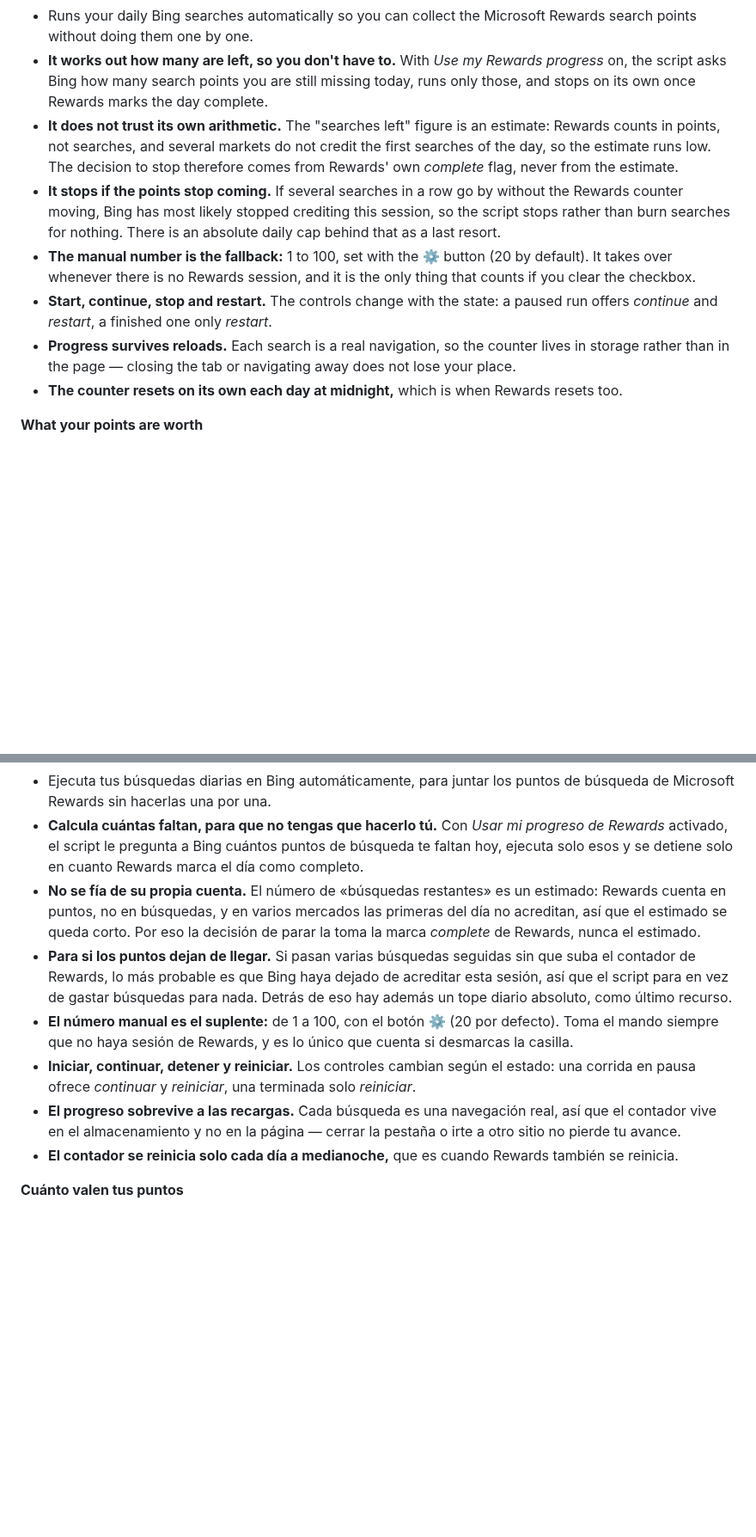
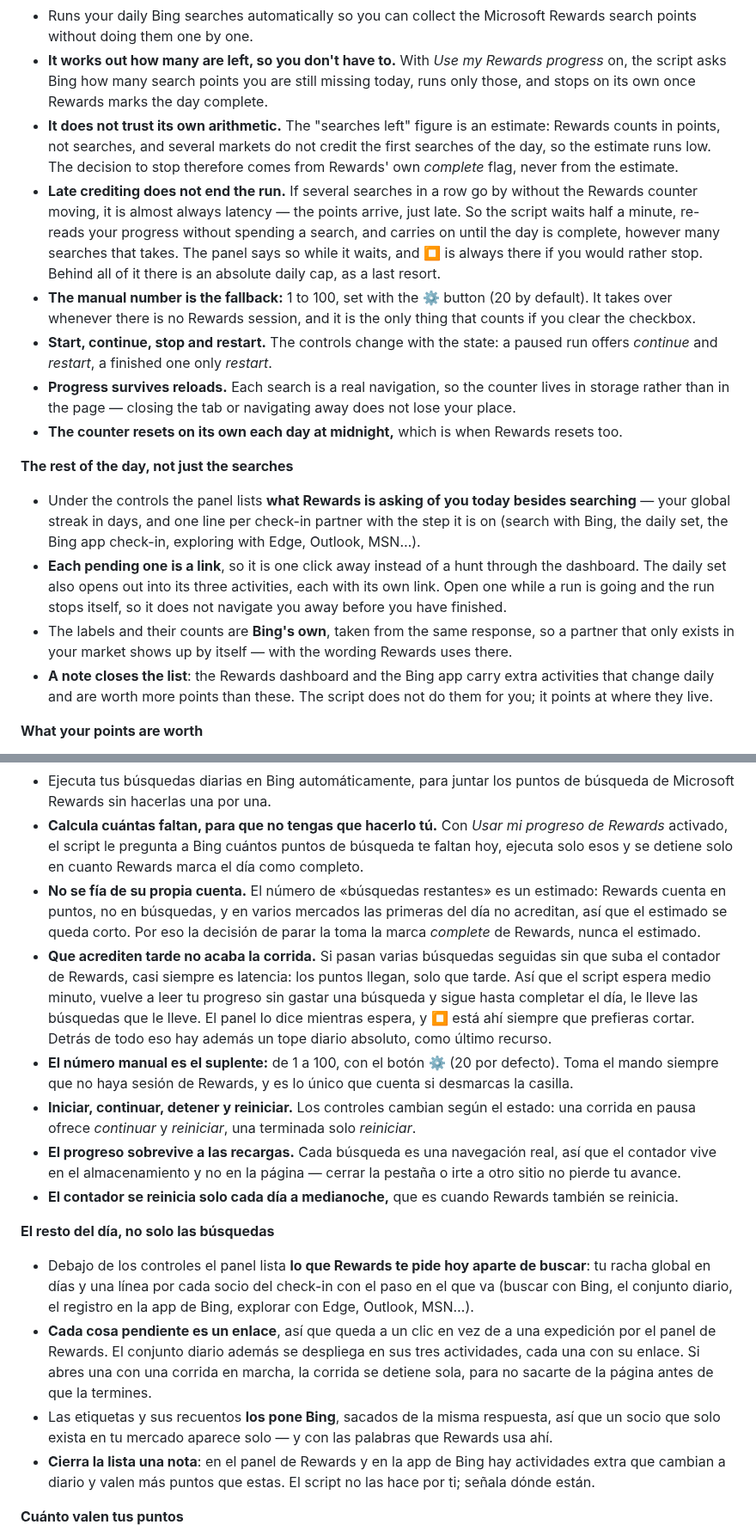
Before and after one commit to g31w0fw0rld/bing-rewards-auto-search, a Markdown page: README.md, 2 parts joined by grey strips. Shown at 86% size. Rendered like a GitHub page; blank space fills up the shorter version.

```diff
--- a/README.md
+++ b/README.md
@@ -25,11 +25,17 @@ Tampermonkey userscript that automates daily Bing searches to collect Microsoft
 - Runs your daily Bing searches automatically so you can collect the Microsoft Rewards search points without doing them one by one.
 - **It works out how many are left, so you don't have to.** With *Use my Rewards progress* on, the script asks Bing how many search points you are still missing today, runs only those, and stops on its own once Rewards marks the day complete.
 - **It does not trust its own arithmetic.** The "searches left" figure is an estimate: Rewards counts in points, not searches, and several markets do not credit the first searches of the day, so the estimate runs low. The decision to stop therefore comes from Rewards' own *complete* flag, never from the estimate.
-- **It stops if the points stop coming.** If several searches in a row go by without the Rewards counter moving, Bing has most likely stopped crediting this session, so the script stops rather than burn searches for nothing. There is an absolute daily cap behind that as a last resort.
+- **Late crediting does not end the run.** If several searches in a row go by without the Rewards counter moving, it is almost always latency — the points arrive, just late. So the script waits half a minute, re-reads your progress without spending a search, and carries on until the day is complete, however many searches that takes. The panel says so while it waits, and ⏹ is always there if you would rather stop. Behind all of it there is an absolute daily cap, as a last resort.
 - **The manual number is the fallback:** 1 to 100, set with the ⚙ button (20 by default). It takes over whenever there is no Rewards session, and it is the only thing that counts if you clear the checkbox.
 - **Start, continue, stop and restart.** The controls change with the state: a paused run offers *continue* and *restart*, a finished one only *restart*.
 - **Progress survives reloads.** Each search is a real navigation, so the counter lives in storage rather than in the page — closing the tab or navigating away does not lose your place.
 - **The counter resets on its own each day at midnight,** which is when Rewards resets too.
+
+**The rest of the day, not just the searches**
+- Under the controls the panel lists **what Rewards is asking of you today besides searching** — your global streak in days, and one line per check-in partner with the step it is on (search with Bing, the daily set, the Bing app check-in, exploring with Edge, Outlook, MSN…).
+- **Each pending one is a link**, so it is one click away instead of a hunt through the dashboard. The daily set also opens out into its three activities, each with its own link. Open one while a run is going and the run stops itself, so it does not navigate you away before you have finished.
+- The labels and their counts are **Bing's own**, taken from the same response, so a partner that only exists in your market shows up by itself — with the wording Rewards uses there.
+- **A note closes the list**: the Rewards dashboard and the Bing app carry extra activities that change daily and are worth more points than these. The script does not do them for you; it points at where they live.
 
 **What your points are worth**
 - The panel shows your Rewards balance, what it converts to in Xbox / Microsoft Store credit, and the cheapest Xbox card together with how many points you still need for it.
@@ -67,11 +73,17 @@ Tampermonkey userscript that automates daily Bing searches to collect Microsoft
 - Ejecuta tus búsquedas diarias en Bing automáticamente, para juntar los puntos de búsqueda de Microsoft Rewards sin hacerlas una por una.
 - **Calcula cuántas faltan, para que no tengas que hacerlo tú.** Con *Usar mi progreso de Rewards* activado, el script le pregunta a Bing cuántos puntos de búsqueda te faltan hoy, ejecuta solo esos y se detiene solo en cuanto Rewards marca el día como completo.
 - **No se fía de su propia cuenta.** El número de «búsquedas restantes» es un estimado: Rewards cuenta en puntos, no en búsquedas, y en varios mercados las primeras del día no acreditan, así que el estimado se queda corto. Por eso la decisión de parar la toma la marca *complete* de Rewards, nunca el estimado.
-- **Para si los puntos dejan de llegar.** Si pasan varias búsquedas seguidas sin que suba el contador de Rewards, lo más probable es que Bing haya dejado de acreditar esta sesión, así que el script para en vez de gastar búsquedas para nada. Detrás de eso hay además un tope diario absoluto, como último recurso.
+- **Que acrediten tarde no acaba la corrida.** Si pasan varias búsquedas seguidas sin que suba el contador de Rewards, casi siempre es latencia: los puntos llegan, solo que tarde. Así que el script espera medio minuto, vuelve a leer tu progreso sin gastar una búsqueda y sigue hasta completar el día, le lleve las búsquedas que le lleve. El panel lo dice mientras espera, y ⏹ está ahí siempre que prefieras cortar. Detrás de todo eso hay además un tope diario absoluto, como último recurso.
 - **El número manual es el suplente:** de 1 a 100, con el botón ⚙ (20 por defecto). Toma el mando siempre que no haya sesión de Rewards, y es lo único que cuenta si desmarcas la casilla.
 - **Iniciar, continuar, detener y reiniciar.** Los controles cambian según el estado: una corrida en pausa ofrece *continuar* y *reiniciar*, una terminada solo *reiniciar*.
 - **El progreso sobrevive a las recargas.** Cada búsqueda es una navegación real, así que el contador vive en el almacenamiento y no en la página — cerrar la pestaña o irte a otro sitio no pierde tu avance.
 - **El contador se reinicia solo cada día a medianoche,** que es cuando Rewards también se reinicia.
+
+**El resto del día, no solo las búsquedas**
+- Debajo de los controles el panel lista **lo que Rewards te pide hoy aparte de buscar**: tu racha global en días y una línea por cada socio del check-in con el paso en el que va (buscar con Bing, el conjunto diario, el registro en la app de Bing, explorar con Edge, Outlook, MSN…).
+- **Cada cosa pendiente es un enlace**, así que queda a un clic en vez de a una expedición por el panel de Rewards. El conjunto diario además se despliega en sus tres actividades, cada una con su enlace. Si abres una con una corrida en marcha, la corrida se detiene sola, para no sacarte de la página antes de que la termines.
+- Las etiquetas y sus recuentos **los pone Bing**, sacados de la misma respuesta, así que un socio que solo exista en tu mercado aparece solo — y con las palabras que Rewards usa ahí.
+- **Cierra la lista una nota**: en el panel de Rewards y en la app de Bing hay actividades extra que cambian a diario y valen más puntos que estas. El script no las hace por ti; señala dónde están.
 
 **Cuánto valen tus puntos**
 - El panel muestra tu saldo de Rewards, en cuánto se convierte en saldo Xbox / Microsoft Store, y la tarjeta Xbox más barata junto con los puntos que te faltan para ella.
```
Also changed, not shown: other parts of README.md (+7 -7 lines), docs/screenshot-info.png, docs/screenshot-keywords.png, docs/screenshot-search.png, 1 other file.
